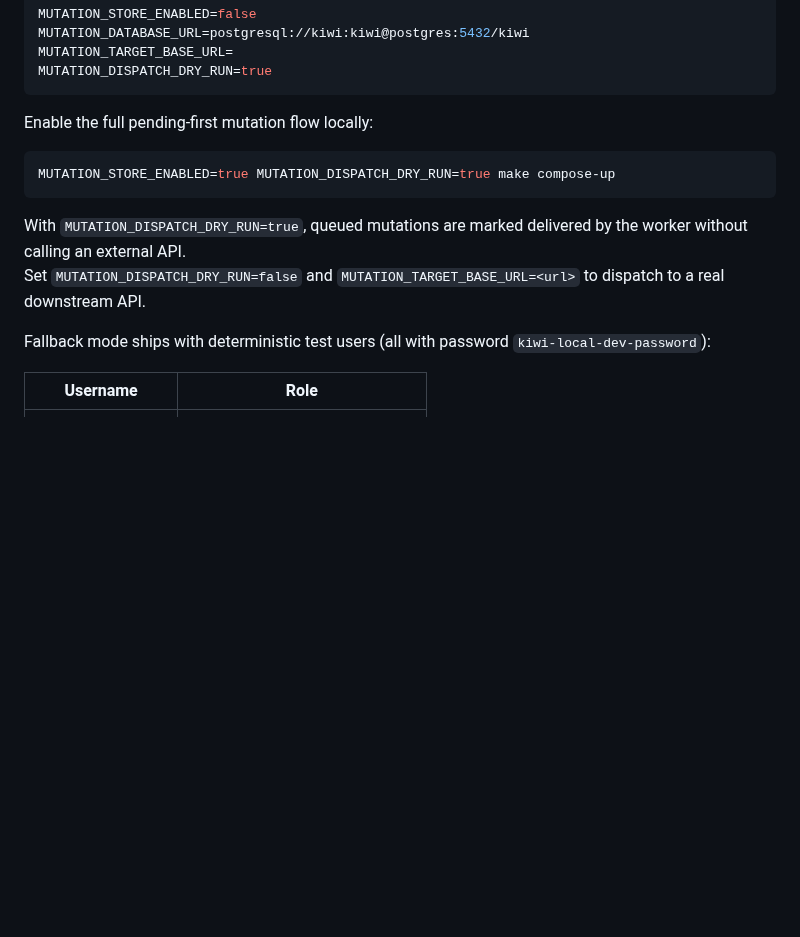
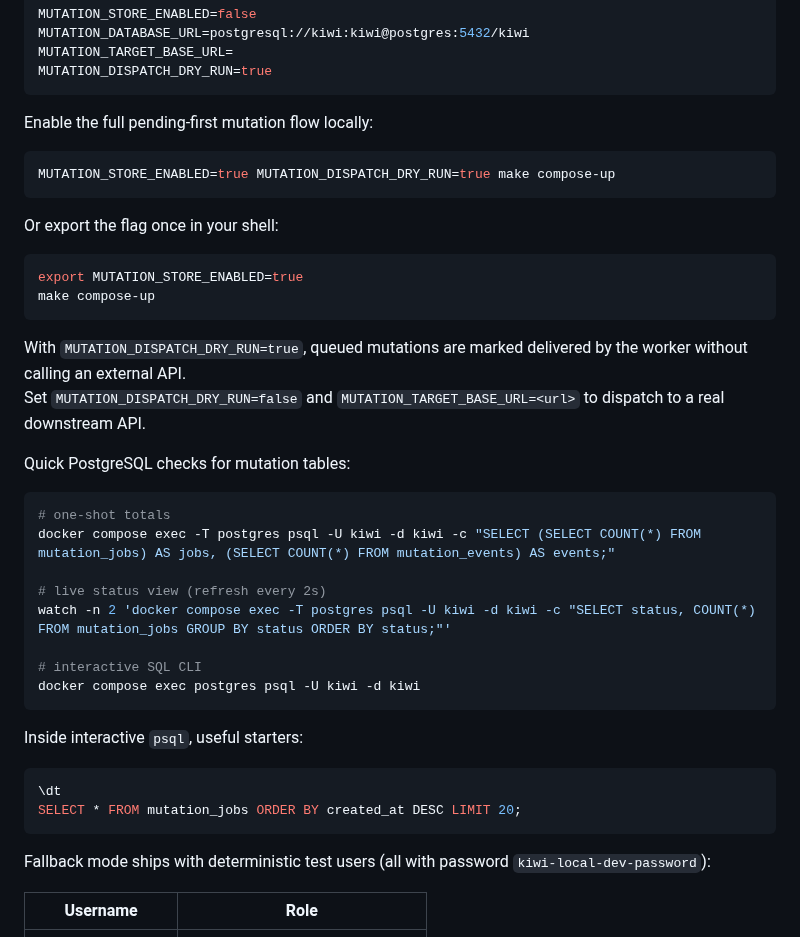
Before and after one commit to bindinc/kiwi, a Markdown page: README.md, the part around the change. Drawn GitHub-style; blank space fills up the shorter version.

Commit message:
docs: add mutation outbox postgres inspection commands

````diff
--- a/README.md
+++ b/README.md
@@ -138,8 +138,35 @@ Enable the full pending-first mutation flow locally:
 MUTATION_STORE_ENABLED=true MUTATION_DISPATCH_DRY_RUN=true make compose-up
 ```
 
+Or export the flag once in your shell:
+
+```bash
+export MUTATION_STORE_ENABLED=true
+make compose-up
+```
+
 With `MUTATION_DISPATCH_DRY_RUN=true`, queued mutations are marked delivered by the worker without calling an external API.
 Set `MUTATION_DISPATCH_DRY_RUN=false` and `MUTATION_TARGET_BASE_URL=<url>` to dispatch to a real downstream API.
+
+Quick PostgreSQL checks for mutation tables:
+
+```bash
+# one-shot totals
+docker compose exec -T postgres psql -U kiwi -d kiwi -c "SELECT (SELECT COUNT(*) FROM mutation_jobs) AS jobs, (SELECT COUNT(*) FROM mutation_events) AS events;"
+
+# live status view (refresh every 2s)
+watch -n 2 'docker compose exec -T postgres psql -U kiwi -d kiwi -c "SELECT status, COUNT(*) FROM mutation_jobs GROUP BY status ORDER BY status;"'
+
+# interactive SQL CLI
+docker compose exec postgres psql -U kiwi -d kiwi
+```
+
+Inside interactive `psql`, useful starters:
+
+```sql
+\dt
+SELECT * FROM mutation_jobs ORDER BY created_at DESC LIMIT 20;
+```
 
 Fallback mode ships with deterministic test users (all with password `kiwi-local-dev-password`):
 
````
